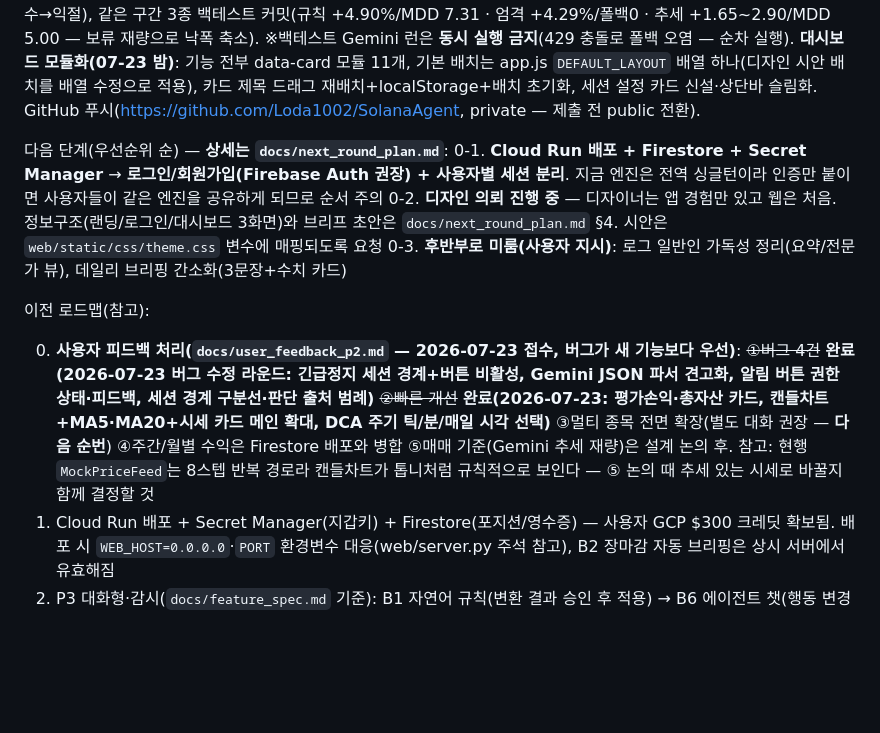
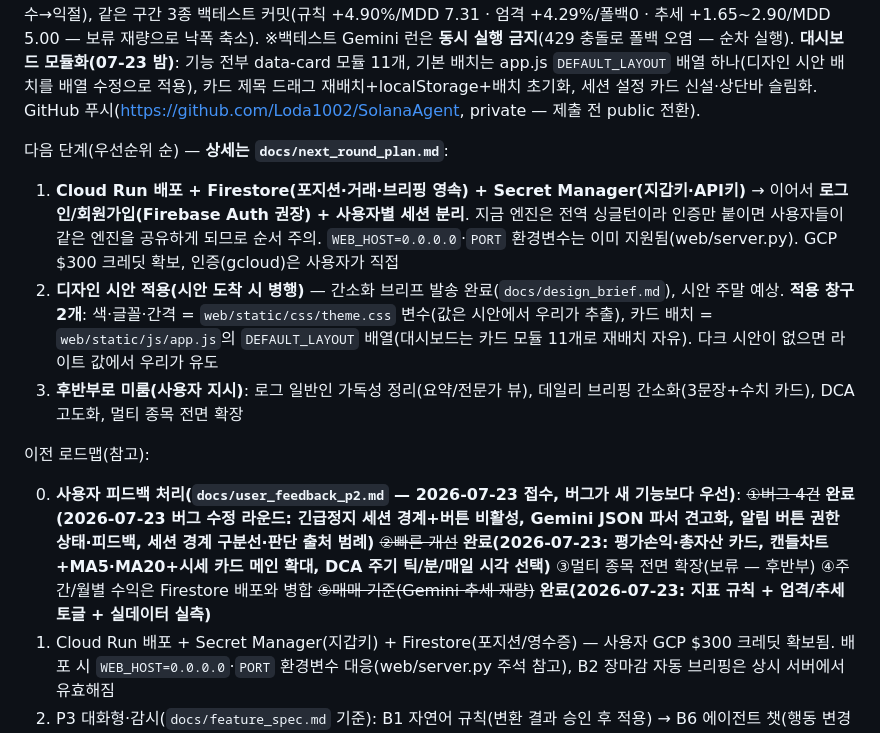
Before and after one commit to Loda1002/SynapStock, a Markdown page: CLAUDE.md, the part around the change. Rendered like a GitHub page; blank space fills up the shorter version.

Commit message:
docs: CLAUDE.md 다음 단계 정리 — 1순위 Cloud Run, 디자인 적용 창구 2개 명시
Co-Authored-By: Claude Fable 5 <noreply@anthropic.com>

```diff
--- a/CLAUDE.md
+++ b/CLAUDE.md
@@ -36,13 +36,14 @@
 완료(localnet 라이브 검증 통과): A2A+x402 **매수·매도 풀사이클**(USDC⇄주식토큰 양방향 온체인 정산, 순변화 교차검증 PASS), AP2 mandate(한도 + 매도 대금 환입 = 순투입 한도), **Gemini 판단**(`gemini-flash-lite-latest`, 무료 티어, 호출 실패 시 규칙 폴백), **거부 4종 데모**(`scripts/demo_rejections.py`), 증빙 아카이빙(`artifacts/tx/`), **P1 웹 서비스화**(`web/`: FastAPI+SSE, 실행 `python -m web.server`, `--port`/`PORT` env 지원), **P2 엔진 확장 전체**(수수료 투명화·한도 설정·알림·DCA·데일리 브리핑), **실시세 라운드 코드 전체**(2026-07-23 저녁, 웹 드라이런 검증 PASS): `ReplayPriceFeed`(실데이터 일봉 1틱=1봉 재생·워밍업 20봉·소진 시 자동 종료, UI 피드 선택·날짜축·전일 종가 대비), **지표 규칙**(매수 MA5 −2% / 매도 평단 +3% 익절 — 절대가 178/185 제거), **Gemini 입력 보강**(MA5·MA20·등락률·변동성·평단 손익률·직전 행동 회고) + **엄격/추세 모드 토글**(추세=보류 재량, 백테스트에서 재량 보류 실증), **백테스트 러너**(`scripts/backtest.py`, 규칙 vs Gemini 2모드 비교), 디자이너 브리프(`docs/design_brief.md`, 간소화 버전 발송 완료 — 시안 주말 예상). **실데이터 실측 완료(07-23 밤)**: AAPL·TSLA·NVDA 최근 100봉 커밋(무료 티어는 compact만 — full 은 프리미엄 전용으로 정책 변경 실측), AAPL 06-01~07-22 웹 드라이런 실현 +4.30 USDC(+4.78%, 4회 분할매수→익절), 같은 구간 3종 백테스트 커밋(규칙 +4.90%/MDD 7.31 · 엄격 +4.29%/폴백0 · 추세 +1.65~2.90/MDD 5.00 — 보류 재량으로 낙폭 축소). ※백테스트 Gemini 런은 **동시 실행 금지**(429 충돌로 폴백 오염 — 순차 실행). **대시보드 모듈화(07-23 밤)**: 기능 전부 data-card 모듈 11개, 기본 배치는 app.js `DEFAULT_LAYOUT` 배열 하나(디자인 시안 배치를 배열 수정으로 적용), 카드 제목 드래그 재배치+localStorage+배치 초기화, 세션 설정 카드 신설·상단바 슬림화. GitHub 푸시(https://github.com/Loda1002/SolanaAgent, private — 제출 전 public 전환).
 
 다음 단계(우선순위 순) — **상세는 `docs/next_round_plan.md`**:
-0-1. **Cloud Run 배포 + Firestore + Secret Manager** → **로그인/회원가입(Firebase Auth 권장) + 사용자별 세션 분리**. 지금 엔진은 전역 싱글턴이라 인증만 붙이면 사용자들이 같은 엔진을 공유하게 되므로 순서 주의
-0-2. **디자인 의뢰 진행 중** — 디자이너는 앱 경험만 있고 웹은 처음. 정보구조(랜딩/로그인/대시보드 3화면)와 브리프 초안은 `docs/next_round_plan.md` §4. 시안은 `web/static/css/theme.css` 변수에 매핑되도록 요청
-0-3. **후반부로 미룸(사용자 지시)**: 로그 일반인 가독성 정리(요약/전문가 뷰), 데일리 브리핑 간소화(3문장+수치 카드)
+
+1. **Cloud Run 배포 + Firestore(포지션·거래·브리핑 영속) + Secret Manager(지갑키·API키)** → 이어서 **로그인/회원가입(Firebase Auth 권장) + 사용자별 세션 분리**. 지금 엔진은 전역 싱글턴이라 인증만 붙이면 사용자들이 같은 엔진을 공유하게 되므로 순서 주의. `WEB_HOST=0.0.0.0`·`PORT` 환경변수는 이미 지원됨(web/server.py). GCP $300 크레딧 확보, 인증(gcloud)은 사용자가 직접
+2. **디자인 시안 적용(시안 도착 시 병행)** — 간소화 브리프 발송 완료(`docs/design_brief.md`), 시안 주말 예상. **적용 창구 2개**: 색·글꼴·간격 = `web/static/css/theme.css` 변수(값은 시안에서 우리가 추출), 카드 배치 = `web/static/js/app.js`의 `DEFAULT_LAYOUT` 배열(대시보드는 카드 모듈 11개로 재배치 자유). 다크 시안이 없으면 라이트 값에서 우리가 유도
+3. **후반부로 미룸(사용자 지시)**: 로그 일반인 가독성 정리(요약/전문가 뷰), 데일리 브리핑 간소화(3문장+수치 카드), DCA 고도화, 멀티 종목 전면 확장
 
 이전 로드맵(참고):
 
-0. **사용자 피드백 처리(`docs/user_feedback_p2.md` — 2026-07-23 접수, 버그가 새 기능보다 우선)**: ~~①버그 4건~~ **완료(2026-07-23 버그 수정 라운드: 긴급정지 세션 경계+버튼 비활성, Gemini JSON 파서 견고화, 알림 버튼 권한 상태·피드백, 세션 경계 구분선·판단 출처 범례)** ~~②빠른 개선~~ **완료(2026-07-23: 평가손익·총자산 카드, 캔들차트+MA5·MA20+시세 카드 메인 확대, DCA 주기 틱/분/매일 시각 선택)** ③멀티 종목 전면 확장(별도 대화 권장 — **다음 순번**) ④주간/월별 수익은 Firestore 배포와 병합 ⑤매매 기준(Gemini 추세 재량)은 설계 논의 후. 참고: 현행 `MockPriceFeed`는 8스텝 반복 경로라 캔들차트가 톱니처럼 규칙적으로 보인다 — ⑤ 논의 때 추세 있는 시세로 바꿀지 함께 결정할 것
+0. **사용자 피드백 처리(`docs/user_feedback_p2.md` — 2026-07-23 접수, 버그가 새 기능보다 우선)**: ~~①버그 4건~~ **완료(2026-07-23 버그 수정 라운드: 긴급정지 세션 경계+버튼 비활성, Gemini JSON 파서 견고화, 알림 버튼 권한 상태·피드백, 세션 경계 구분선·판단 출처 범례)** ~~②빠른 개선~~ **완료(2026-07-23: 평가손익·총자산 카드, 캔들차트+MA5·MA20+시세 카드 메인 확대, DCA 주기 틱/분/매일 시각 선택)** ③멀티 종목 전면 확장(보류 — 후반부) ④주간/월별 수익은 Firestore 배포와 병합 ~~⑤매매 기준(Gemini 추세 재량)~~ **완료(2026-07-23: 지표 규칙 + 엄격/추세 토글 + 실데이터 실측)**
 1. Cloud Run 배포 + Secret Manager(지갑키) + Firestore(포지션/영수증) — 사용자 GCP $300 크레딧 확보됨. 배포 시 `WEB_HOST=0.0.0.0`·`PORT` 환경변수 대응(web/server.py 주석 참고), B2 장마감 자동 브리핑은 상시 서버에서 유효해짐
 2. P3 대화형·감시(`docs/feature_spec.md` 기준): B1 자연어 규칙(변환 결과 승인 후 적용) → B6 에이전트 챗(행동 변경은 제안 카드로) → B4 리스크 가드(알림만/알림+자동정지 토글, 임계값 기본 제안 3틱 ±5% — 미결정, 착수 시 사용자 확인) + 디자인 적용(시안 수령 후 `web/static/css/theme.css` 교체) + 멀티종목·멀티턴(여유 시)
 3. devnet 최종 검증: .env 전환 → setup → live → explorer 링크 증빙 (디스코드 SOL 요청 완료 0722 — **사용 시점은 로컬 UI/UX 적용 테스트 완료 후**, 사용자 결정)
```
